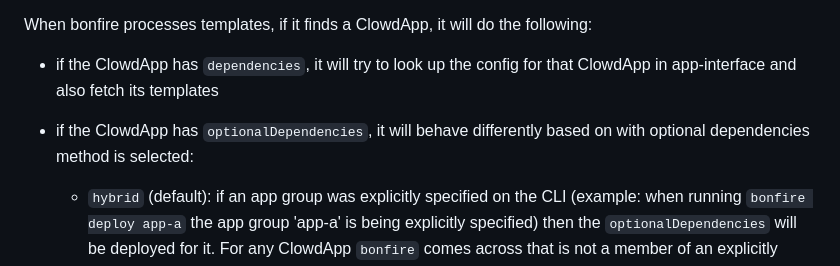
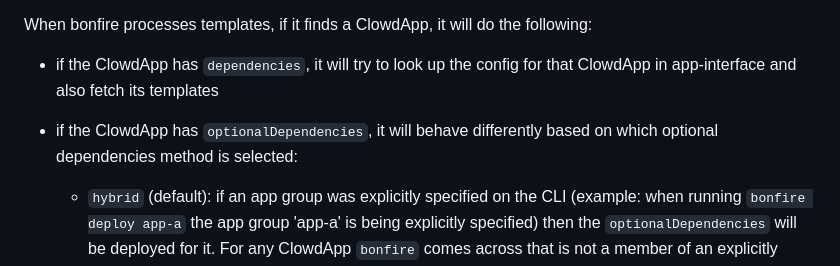
Before and after one commit to RedHatInsights/bonfire, a Markdown page: README.md, the part around the change. Drawn GitHub-style.

Commit message:
Fix README typo

```diff
--- a/README.md
+++ b/README.md
@@ -184,7 +184,7 @@ In a ClowdApp definition, an app listed under `dependencies` is considered an ap
 
 When bonfire processes templates, if it finds a ClowdApp, it will do the following:
 * if the ClowdApp has `dependencies`, it will try to look up the config for that ClowdApp in app-interface and also fetch its templates
-* if the ClowdApp has `optionalDependencies`, it will behave differently based on with optional dependencies method is selected:
+* if the ClowdApp has `optionalDependencies`, it will behave differently based on which optional dependencies method is selected:
 
   * `hybrid` (default): if an app group was explicitly specified on the CLI (example: when running `bonfire deploy app-a` the app group 'app-a' is being explicitly specified) then the `optionalDependencies` will be deployed for it. For any ClowdApp `bonfire` comes across that is not a member of an explicitly specified app group, the `optionalDependencies` will NOT be deployed. As an example:
     * `app-a` has `app-b-clowdapp` listed under `optionalDependencies`
```
